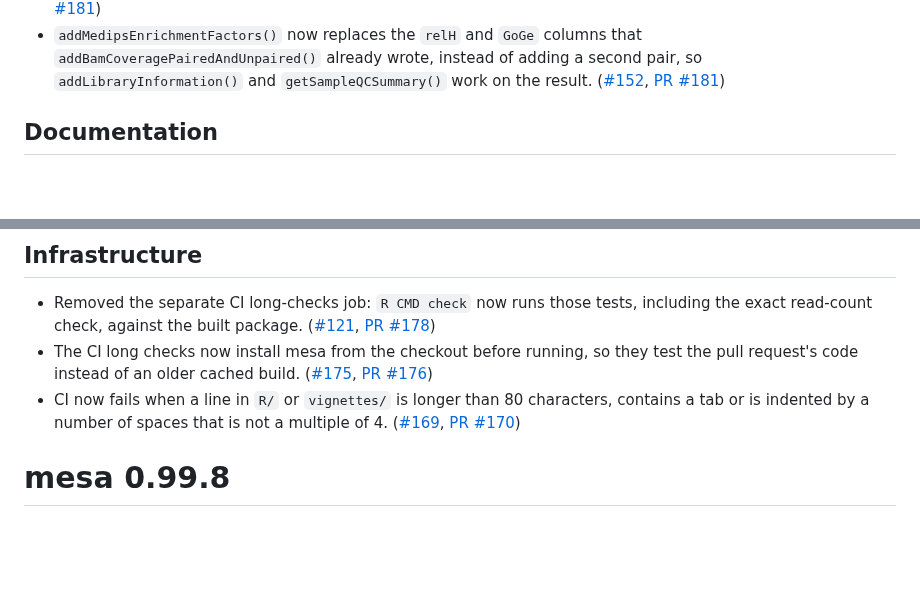
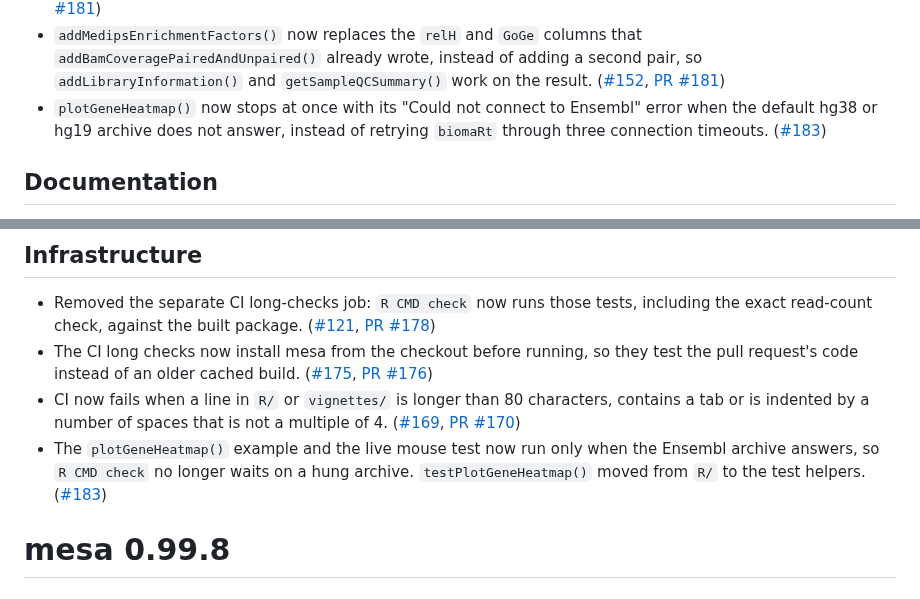
Before and after one commit to cruk-mi/mesa, a Markdown page: NEWS.md, 2 parts joined by grey strips. Rendered like a GitHub page; blank space fills up the shorter version.

Commit message:
docs(NEWS): record the Ensembl hang fix
Refs #183

Co-Authored-By: Claude Sonnet 5.5 <noreply@anthropic.com>

```diff
--- a/NEWS.md
+++ b/NEWS.md
@@ -27,6 +27,10 @@
   second pair, so `addLibraryInformation()` and `getSampleQCSummary()` work on
   the result.
   ([#152](https://github.com/cruk-mi/mesa/issues/152), [PR #181](https://github.com/cruk-mi/mesa/pull/181))
+- `plotGeneHeatmap()` now stops at once with its "Could not connect to
+  Ensembl" error when the default hg38 or hg19 archive does not answer, instead
+  of retrying `biomaRt` through three connection timeouts.
+  ([#183](https://github.com/cruk-mi/mesa/issues/183))
 
 ## Documentation
 - The examples of `annotateWindows()`, `getGenomicFeatureDistribution()`,
@@ -83,6 +87,10 @@
   characters, contains a tab or is indented by a number of spaces that is not
   a multiple of 4.
   ([#169](https://github.com/cruk-mi/mesa/issues/169), [PR #170](https://github.com/cruk-mi/mesa/pull/170))
+- The `plotGeneHeatmap()` example and the live mouse test now run only when the
+  Ensembl archive answers, so `R CMD check` no longer waits on a hung archive.
+  `testPlotGeneHeatmap()` moved from `R/` to the test helpers.
+  ([#183](https://github.com/cruk-mi/mesa/issues/183))
 
 # mesa 0.99.8
 
```
